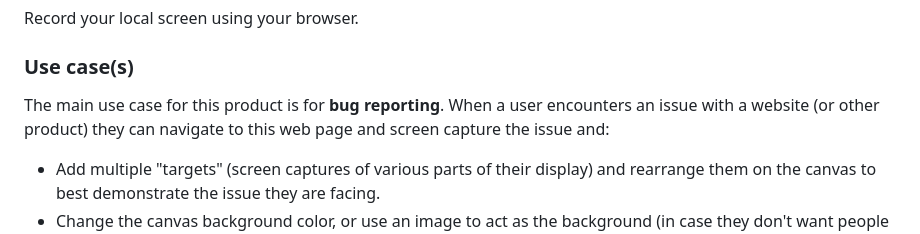
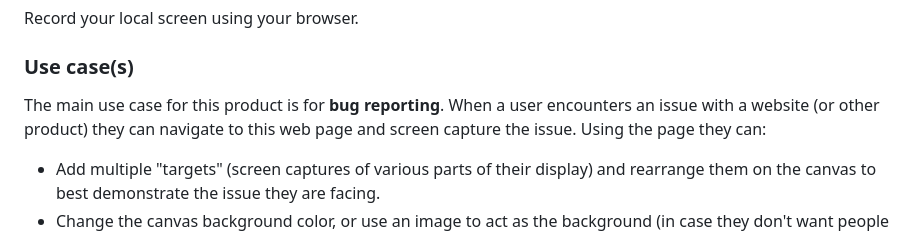
Before and after one commit to KaliedaRik/sc-screen-recorder, a Markdown page: README.md, the part around the change. GitHub-like rendering.

```diff
--- a/README.md
+++ b/README.md
@@ -2,7 +2,7 @@
 Record your local screen using your browser.
 
 ### Use case(s)
-The main use case for this product is for **bug reporting**. When a user encounters an issue with a website (or other product) they can navigate to this web page and screen capture the issue and:
+The main use case for this product is for **bug reporting**. When a user encounters an issue with a website (or other product) they can navigate to this web page and screen capture the issue. Using the page they can:
 + Add multiple "targets" (screen captures of various parts of their display) and rearrange them on the canvas to best demonstrate the issue they are facing.
 + Change the canvas background color, or use an image to act as the background (in case they don't want people to see their real screen background).
 + Include a "talking head" of themselves describing the problem.
```
